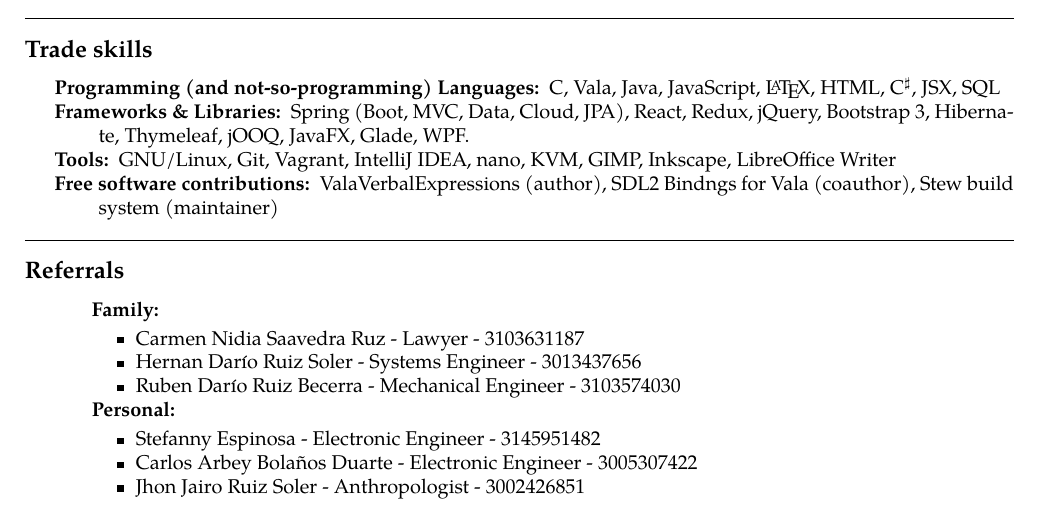
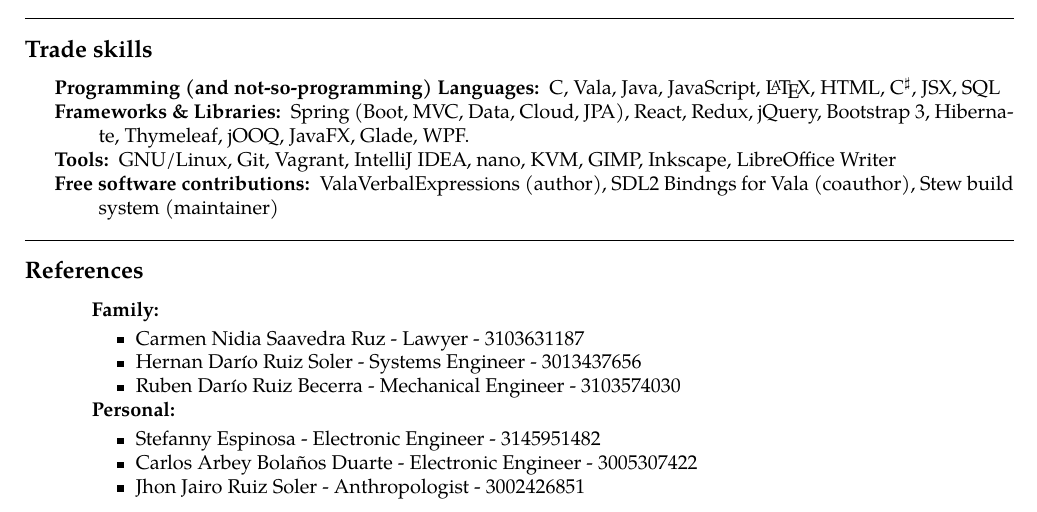
Before and after one commit to desiderantes/resume, a LaTeX CV (cv_eng.tex): part of page 2 of 2, cut so that both start at the same text. Compiled offline with pdfLaTeX.

Commit message:
Fix wrong word

```diff
--- a/cv_eng.tex
+++ b/cv_eng.tex
@@ -197,7 +197,7 @@
 \end{indentsection}
 \hrule
 \vspace{-0.4em}
-\subsection*{Referrals}
+\subsection*{References}
 \begin{indentsection}{\parindent}
 \hyphenpenalty=1000
 \begin{description*}
```
